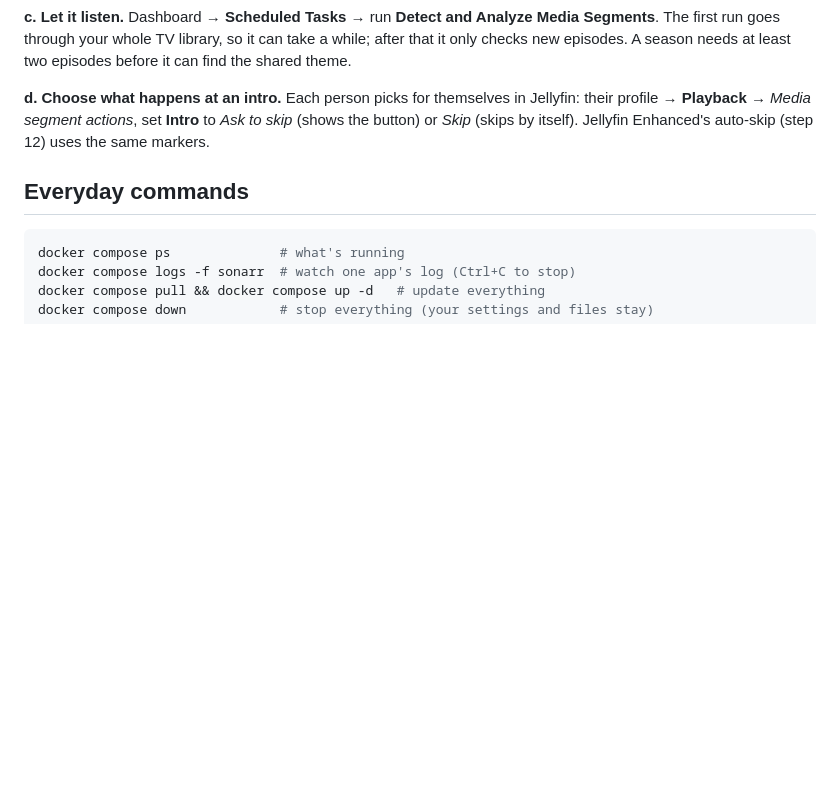
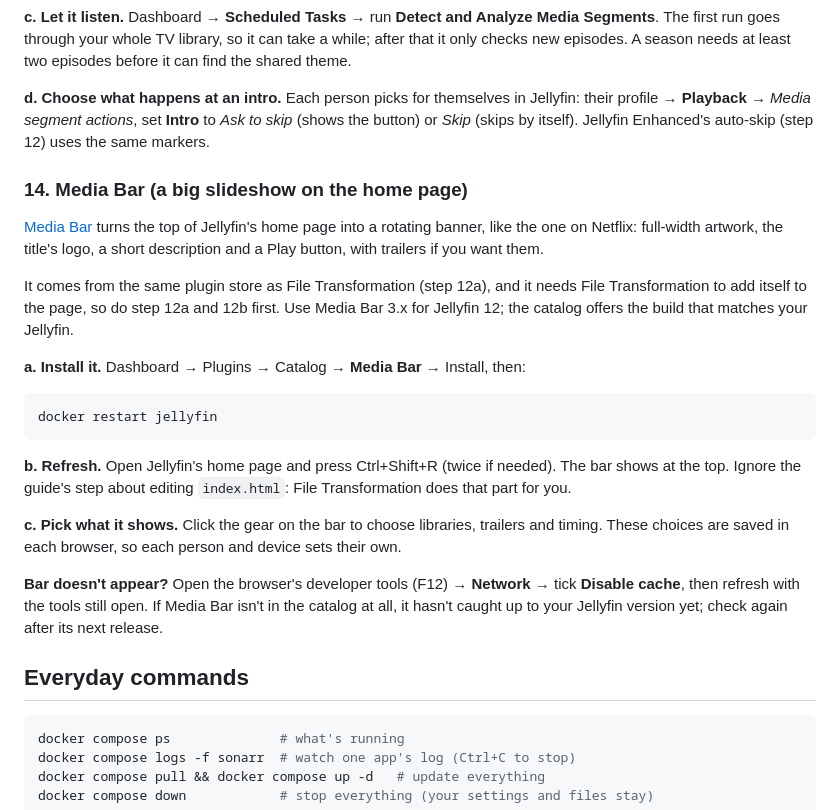
Before and after one commit to scjevans/jevans.cloud, a Markdown page: server/README.md, the part around the change. GitHub-like rendering; blank space fills up the shorter version.

Commit message:
README: install the Media Bar plugin (step 14)
Co-Authored-By: Claude Opus 5.5 (1M context) <noreply@anthropic.com>
Claude-Session: https://claude.ai/code/session_01TUeEiQq7a5mQuSF5a2o2Hv

````diff
--- a/server/README.md
+++ b/server/README.md
@@ -526,6 +526,32 @@ episodes. A season needs at least two episodes before it can find the shared the
 **Playback** → *Media segment actions*, set **Intro** to *Ask to skip* (shows the button) or *Skip*
 (skips by itself). Jellyfin Enhanced's auto-skip (step 12) uses the same markers.
 
+### 14. Media Bar (a big slideshow on the home page)
+
+[Media Bar](https://github.com/IAmParadox27/jellyfin-plugin-media-bar) turns the top of Jellyfin's home
+page into a rotating banner, like the one on Netflix: full-width artwork, the title's logo, a short
+description and a Play button, with trailers if you want them.
+
+It comes from the same plugin store as File Transformation (step 12a), and it needs File Transformation
+to add itself to the page, so do step 12a and 12b first. Use Media Bar 3.x for Jellyfin 12; the
+catalog offers the build that matches your Jellyfin.
+
+**a. Install it.** Dashboard → Plugins → Catalog → **Media Bar** → Install, then:
+
+```sh
+docker restart jellyfin
+```
+
+**b. Refresh.** Open Jellyfin's home page and press Ctrl+Shift+R (twice if needed). The bar shows at the
+top. Ignore the guide's step about editing `index.html`: File Transformation does that part for you.
+
+**c. Pick what it shows.** Click the gear on the bar to choose libraries, trailers and timing. These
+choices are saved in each browser, so each person and device sets their own.
+
+**Bar doesn't appear?** Open the browser's developer tools (F12) → **Network** → tick **Disable cache**,
+then refresh with the tools still open. If Media Bar isn't in the catalog at all, it hasn't caught up to
+your Jellyfin version yet; check again after its next release.
+
 ## Everyday commands
 
 ```sh
````
